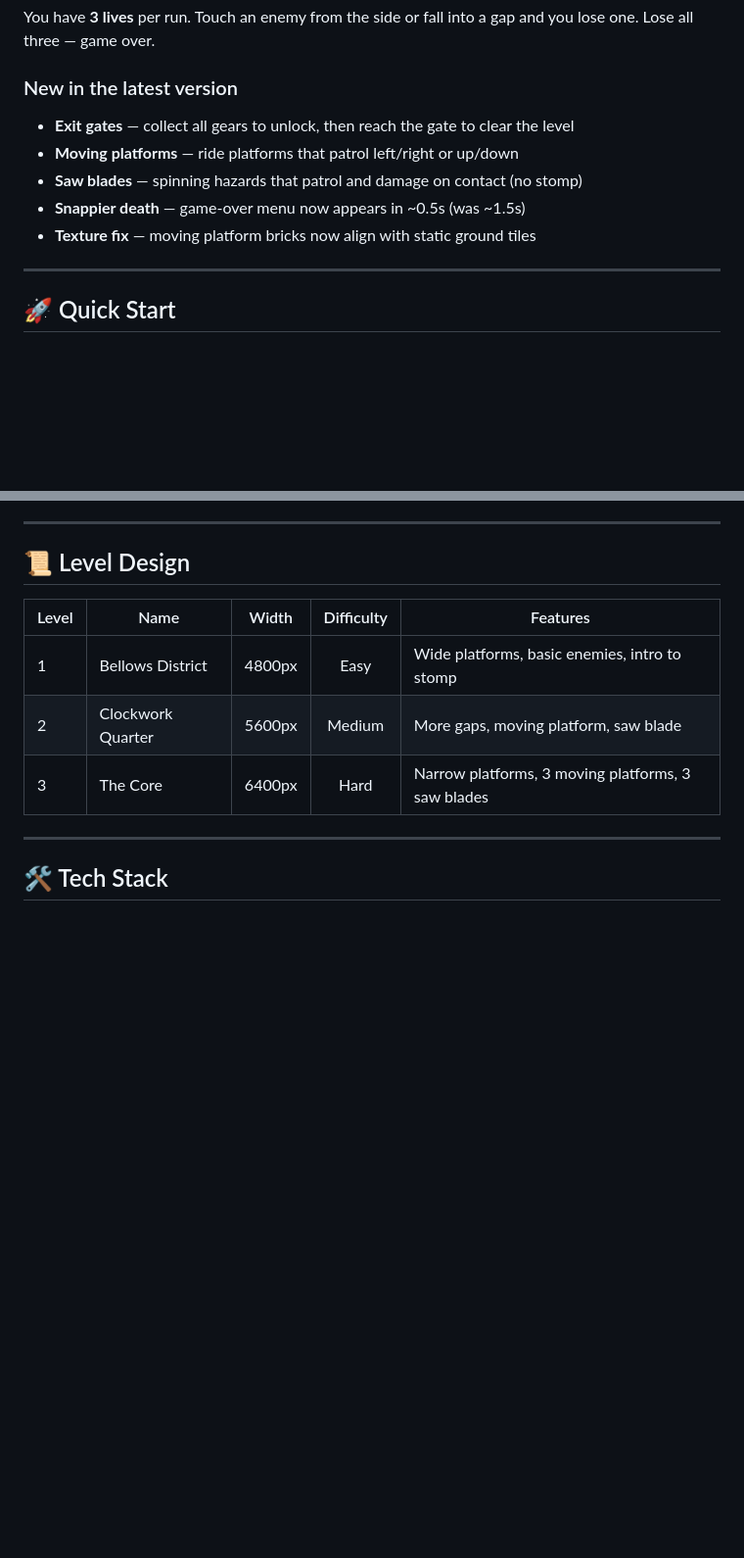
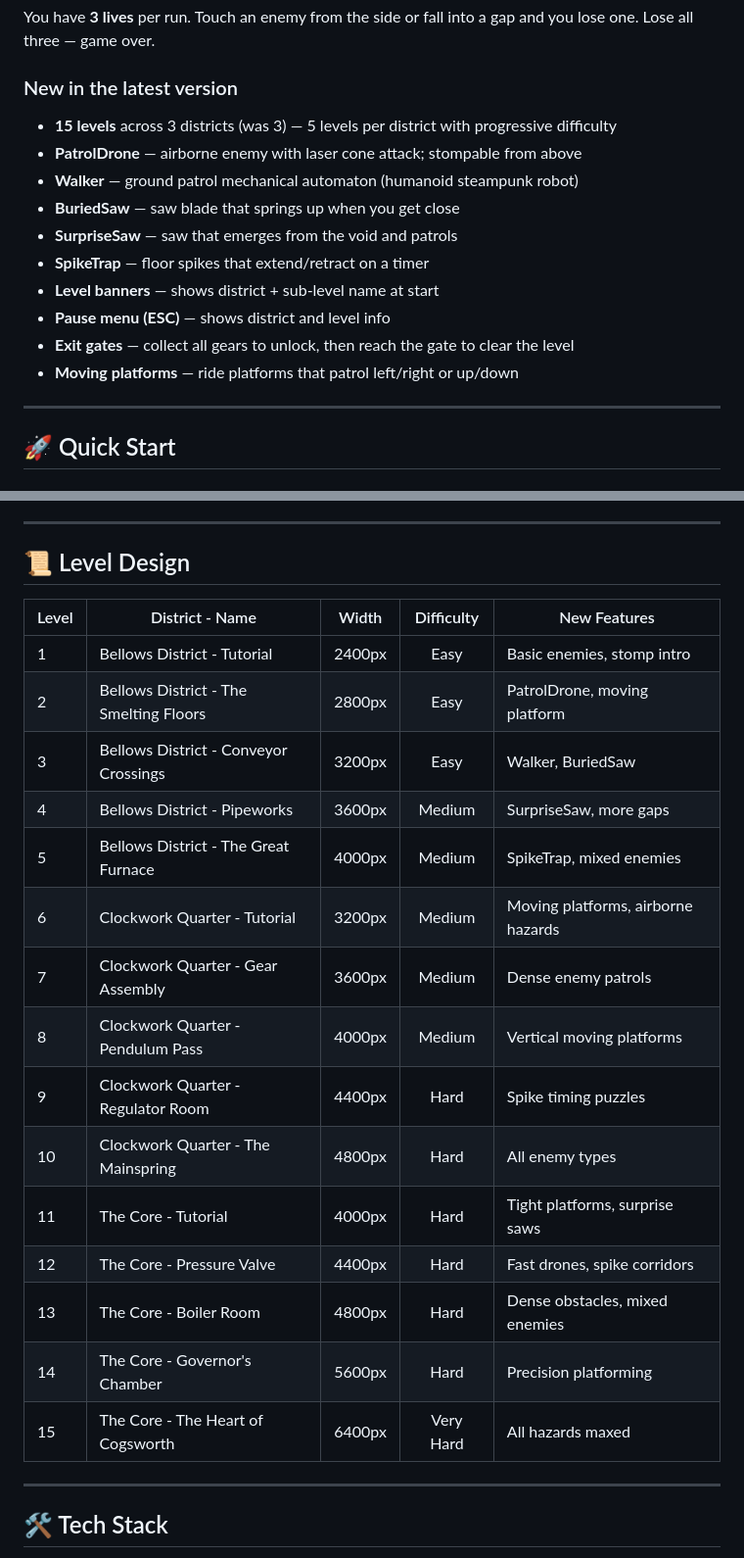
Before and after one commit to LunaeKim99/cogswort_game, a Markdown page: README.md, 2 parts joined by grey strips. Shown at 98% size. Rendered like a GitHub page; blank space fills up the shorter version.

```diff
--- a/README.md
+++ b/README.md
@@ -25,11 +25,16 @@
 You have **3 lives** per run. Touch an enemy from the side or fall into a gap and you lose one. Lose all three — game over.
 
 ### New in the latest version
+- **15 levels** across 3 districts (was 3) — 5 levels per district with progressive difficulty
+- **PatrolDrone** — airborne enemy with laser cone attack; stompable from above
+- **Walker** — ground patrol mechanical automaton (humanoid steampunk robot)
+- **BuriedSaw** — saw blade that springs up when you get close
+- **SurpriseSaw** — saw that emerges from the void and patrols
+- **SpikeTrap** — floor spikes that extend/retract on a timer
+- **Level banners** — shows district + sub-level name at start
+- **Pause menu (ESC)** — shows district and level info
 - **Exit gates** — collect all gears to unlock, then reach the gate to clear the level
 - **Moving platforms** — ride platforms that patrol left/right or up/down
-- **Saw blades** — spinning hazards that patrol and damage on contact (no stomp)
-- **Snappier death** — game-over menu now appears in ~0.5s (was ~1.5s)
-- **Texture fix** — moving platform bricks now align with static ground tiles
 
 ---
 
@@ -124,11 +128,23 @@ Then in Android Studio: **Run** (or Build → APK).
 
 ## 📜 Level Design
 
-| Level | Name | Width | Difficulty | Features |
-|-------|------|:-----:|:----------:|----------|
-| 1 | Bellows District | 4800px | Easy | Wide platforms, basic enemies, intro to stomp |
-| 2 | Clockwork Quarter | 5600px | Medium | More gaps, moving platform, saw blade |
-| 3 | The Core | 6400px | Hard | Narrow platforms, 3 moving platforms, 3 saw blades |
+| Level | District - Name | Width | Difficulty | New Features |
+|-------|-----------------|:-----:|:----------:|--------------|
+| 1 | Bellows District - Tutorial | 2400px | Easy | Basic enemies, stomp intro |
+| 2 | Bellows District - The Smelting Floors | 2800px | Easy | PatrolDrone, moving platform |
+| 3 | Bellows District - Conveyor Crossings | 3200px | Easy | Walker, BuriedSaw |
+| 4 | Bellows District - Pipeworks | 3600px | Medium | SurpriseSaw, more gaps |
+| 5 | Bellows District - The Great Furnace | 4000px | Medium | SpikeTrap, mixed enemies |
+| 6 | Clockwork Quarter - Tutorial | 3200px | Medium | Moving platforms, airborne hazards |
+| 7 | Clockwork Quarter - Gear Assembly | 3600px | Medium | Dense enemy patrols |
+| 8 | Clockwork Quarter - Pendulum Pass | 4000px | Medium | Vertical moving platforms |
+| 9 | Clockwork Quarter - Regulator Room | 4400px | Hard | Spike timing puzzles |
+| 10 | Clockwork Quarter - The Mainspring | 4800px | Hard | All enemy types |
+| 11 | The Core - Tutorial | 4000px | Hard | Tight platforms, surprise saws |
+| 12 | The Core - Pressure Valve | 4400px | Hard | Fast drones, spike corridors |
+| 13 | The Core - Boiler Room | 4800px | Hard | Dense obstacles, mixed enemies |
+| 14 | The Core - Governor's Chamber | 5600px | Hard | Precision platforming |
+| 15 | The Core - The Heart of Cogsworth | 6400px | Very Hard | All hazards maxed |
 
 ---
 
```
Also changed, not shown: other parts of README.md (+6 -7 lines), CHANGELOG.md (+16 -0 lines).
